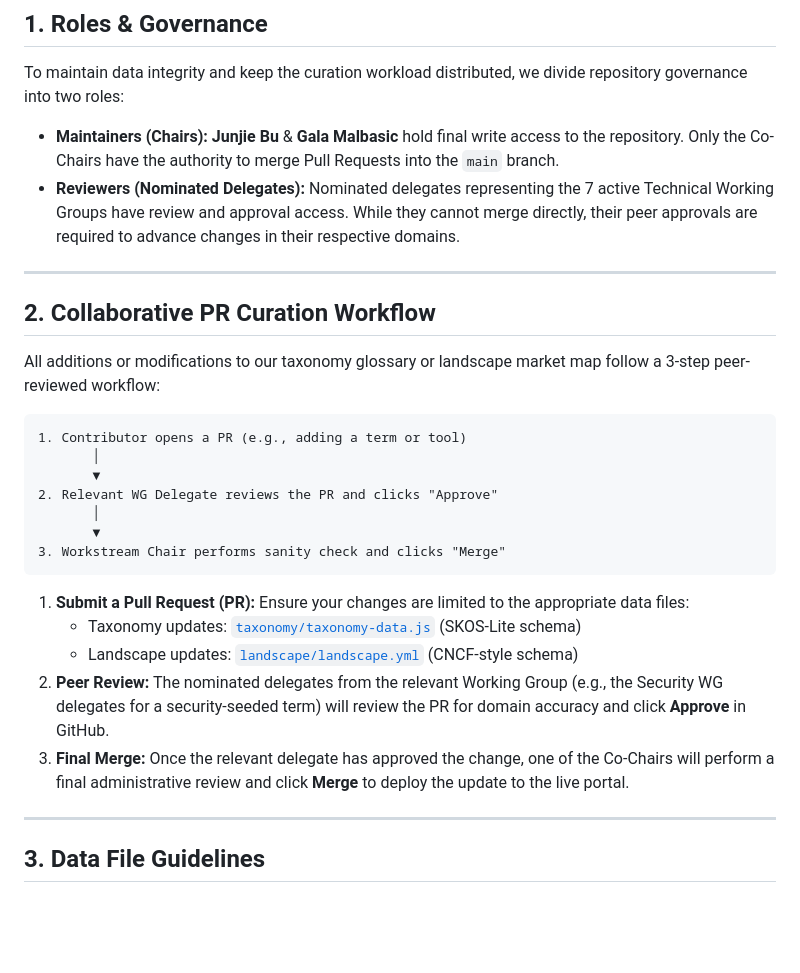
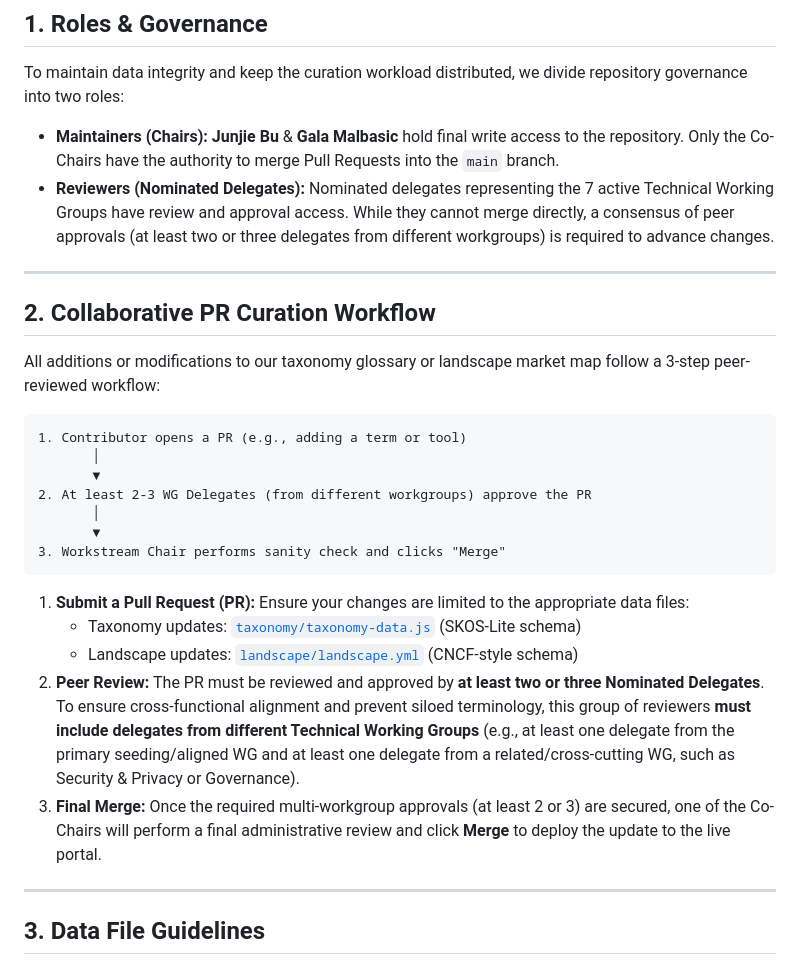
Before and after one commit to aaif/ws-taxonomy-landscape, a Markdown page: CONTRIBUTING.md, the part around the change. Rendered like a GitHub page; blank space fills up the shorter version.

Commit message:
doc: updated the contribution process documentation

```diff
--- a/CONTRIBUTING.md
+++ b/CONTRIBUTING.md
@@ -11,7 +11,7 @@ This repository maintains the horizontal, shared vocabulary (Taxonomy) and the g
 To maintain data integrity and keep the curation workload distributed, we divide repository governance into two roles:
 
 *   **Maintainers (Chairs):** **Junjie Bu** & **Gala Malbasic** hold final write access to the repository. Only the Co-Chairs have the authority to merge Pull Requests into the `main` branch.
-*   **Reviewers (Nominated Delegates):** Nominated delegates representing the 7 active Technical Working Groups have review and approval access. While they cannot merge directly, their peer approvals are required to advance changes in their respective domains.
+*   **Reviewers (Nominated Delegates):** Nominated delegates representing the 7 active Technical Working Groups have review and approval access. While they cannot merge directly, a consensus of peer approvals (at least two or three delegates from different workgroups) is required to advance changes.
 
 ---
 
@@ -23,7 +23,7 @@ All additions or modifications to our taxonomy glossary or landscape market map
 1. Contributor opens a PR (e.g., adding a term or tool)
        │
        ▼
-2. Relevant WG Delegate reviews the PR and clicks "Approve"
+2. At least 2-3 WG Delegates (from different workgroups) approve the PR
        │
        ▼
 3. Workstream Chair performs sanity check and clicks "Merge"
@@ -32,8 +32,8 @@ All additions or modifications to our taxonomy glossary or landscape market map
 1.  **Submit a Pull Request (PR):** Ensure your changes are limited to the appropriate data files:
     *   Taxonomy updates: [`taxonomy/taxonomy-data.js`](taxonomy/taxonomy-data.js) (SKOS-Lite schema)
     *   Landscape updates: [`landscape/landscape.yml`](landscape/landscape.yml) (CNCF-style schema)
-2.  **Peer Review:** The nominated delegates from the relevant Working Group (e.g., the Security WG delegates for a security-seeded term) will review the PR for domain accuracy and click **Approve** in GitHub.
-3.  **Final Merge:** Once the relevant delegate has approved the change, one of the Co-Chairs will perform a final administrative review and click **Merge** to deploy the update to the live portal.
+2.  **Peer Review:** The PR must be reviewed and approved by **at least two or three Nominated Delegates**. To ensure cross-functional alignment and prevent siloed terminology, this group of reviewers **must include delegates from different Technical Working Groups** (e.g., at least one delegate from the primary seeding/aligned WG and at least one delegate from a related/cross-cutting WG, such as Security & Privacy or Governance).
+3.  **Final Merge:** Once the required multi-workgroup approvals (at least 2 or 3) are secured, one of the Co-Chairs will perform a final administrative review and click **Merge** to deploy the update to the live portal.
 
 ---
 
```
